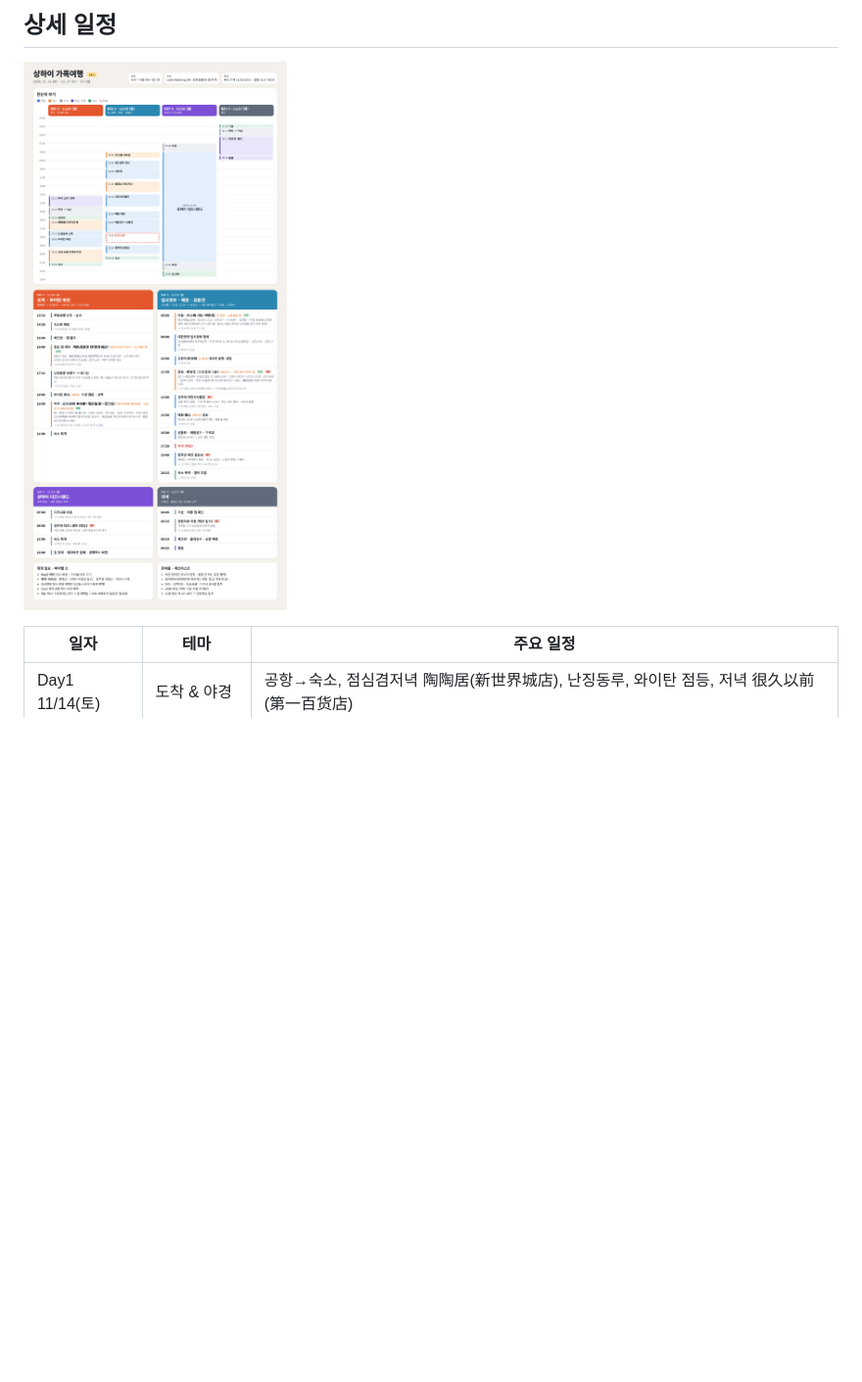
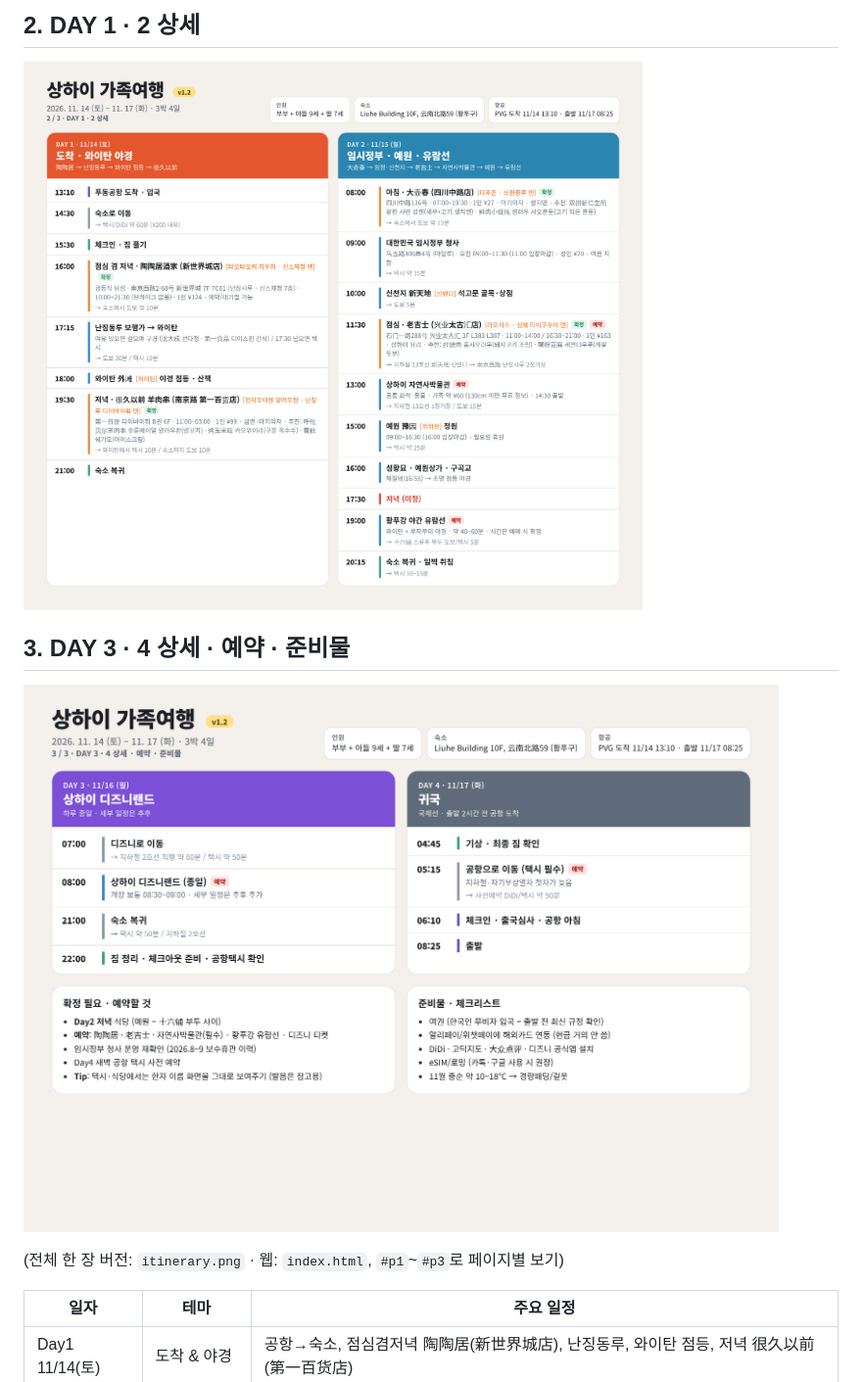
Before and after one commit to hamongpark/Shanghai-travel_YSY, a Markdown page: README.md, the part around one of its changes. Shown at 98% size. GitHub-like rendering; pictures changed too: itinerary.png, page2.png (added), page3.png (added); blank space fills up the shorter version.

Commit message:
Split itinerary into 3 page images (v1.2)
Co-Authored-By: Claude Opus 5.5 <noreply@anthropic.com>
Claude-Session: https://claude.ai/code/session_01FtyK4HJW4ZkDiHshS9yHtF

```diff
--- a/README.md
+++ b/README.md
@@ -9,6 +9,11 @@
 
-## 상세 일정
-![상세 일정표](itinerary.png)
+## 2. DAY 1 · 2 상세
+![2페이지](page2.png)
+
+## 3. DAY 3 · 4 상세 · 예약 · 준비물
+![3페이지](page3.png)
+
+(전체 한 장 버전: `itinerary.png` · 웹: `index.html`, `#p1`~`#p3`로 페이지별 보기)
 
 | 일자 | 테마 | 주요 일정 |
 |---|---|---|
```
Also changed, not shown: other parts of README.md (+3 -3 lines), overview.png (deleted), page1.png (added), 1 other file.
